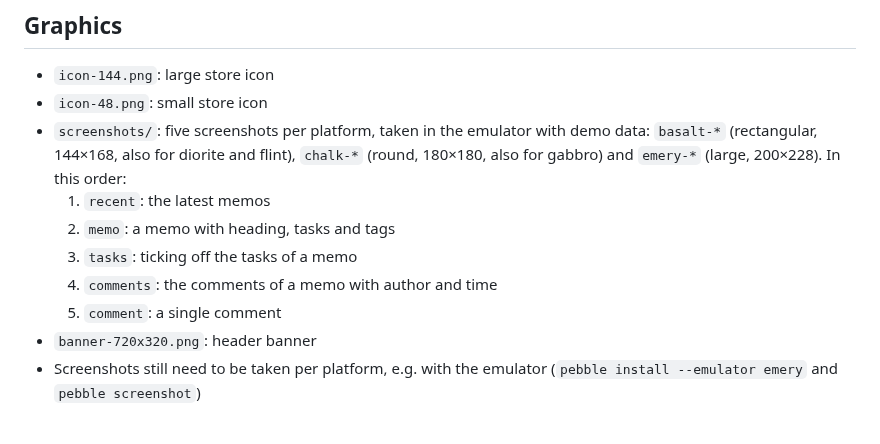
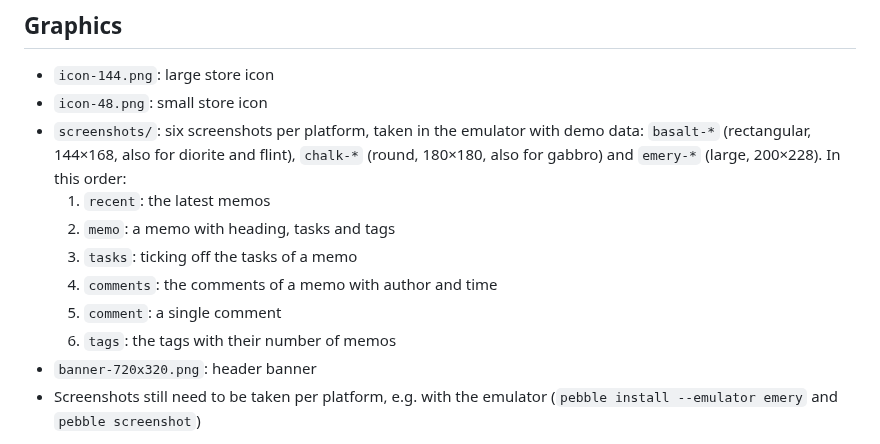
Before and after one commit to minils/ostrakon, a Markdown page: store/description.md, the part around the change. Drawn GitHub-style.

Commit message:
Add tags screenshots
Now that the tags load in the emulator too, each platform gets a sixth
screenshot of the tag list with the number of memos per tag.

Co-Authored-By: Claude Opus 5.5 <noreply@anthropic.com>
Claude-Session: https://claude.ai/code/session_014ctQWYv21q9d45wazvkqiu

```diff
--- a/store/description.md
+++ b/store/description.md
@@ -80,12 +80,13 @@ Ostrakon ist eine unabhängige App für Memos (usememos.com) und gehört nicht z
 
 * `icon-144.png`: large store icon
 * `icon-48.png`: small store icon
-* `screenshots/`: five screenshots per platform, taken in the emulator with demo data: `basalt-*` (rectangular, 144×168, also for diorite and flint), `chalk-*` (round, 180×180, also for gabbro) and `emery-*` (large, 200×228). In this order:
+* `screenshots/`: six screenshots per platform, taken in the emulator with demo data: `basalt-*` (rectangular, 144×168, also for diorite and flint), `chalk-*` (round, 180×180, also for gabbro) and `emery-*` (large, 200×228). In this order:
   1. `recent`: the latest memos
   2. `memo`: a memo with heading, tasks and tags
   3. `tasks`: ticking off the tasks of a memo
   4. `comments`: the comments of a memo with author and time
   5. `comment`: a single comment
+  6. `tags`: the tags with their number of memos
 * `banner-720x320.png`: header banner
 * Screenshots still need to be taken per platform, e.g. with the emulator (`pebble install --emulator emery` and `pebble screenshot`)
 
```
Also changed, not shown: README.md (+1 -0 lines), store/screenshots/basalt-6-tags.png (added), store/screenshots/chalk-6-tags.png (added), store/screenshots/emery-6-tags.png (added).
